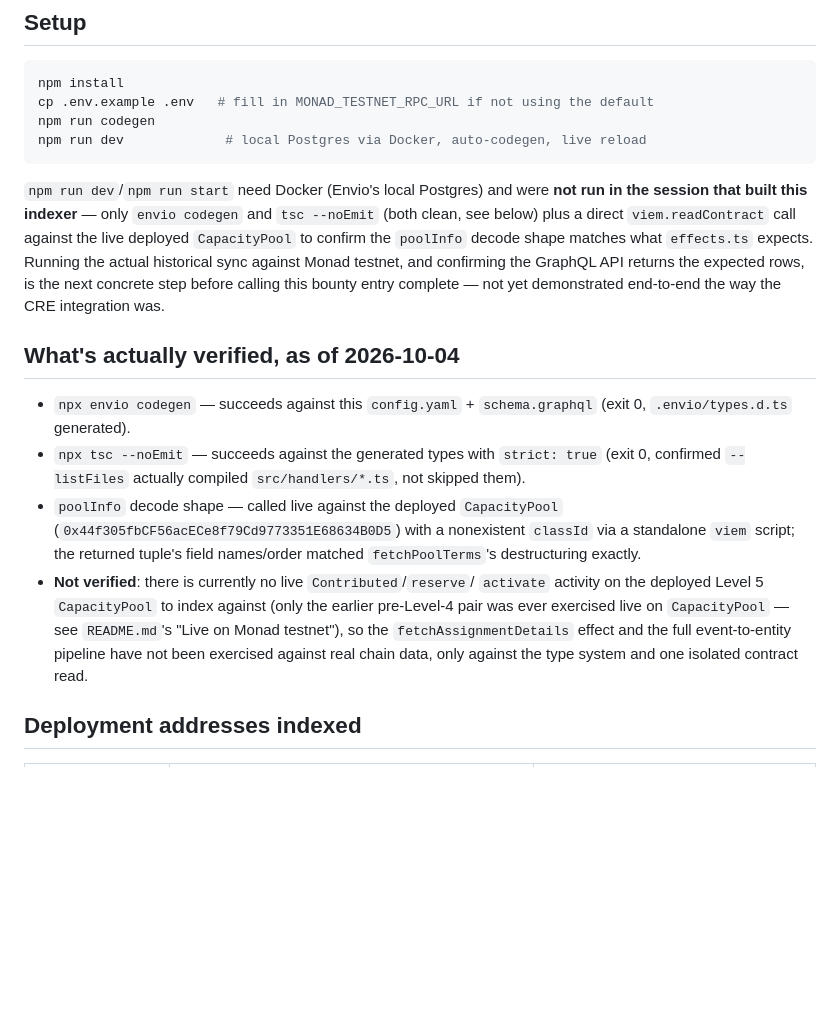
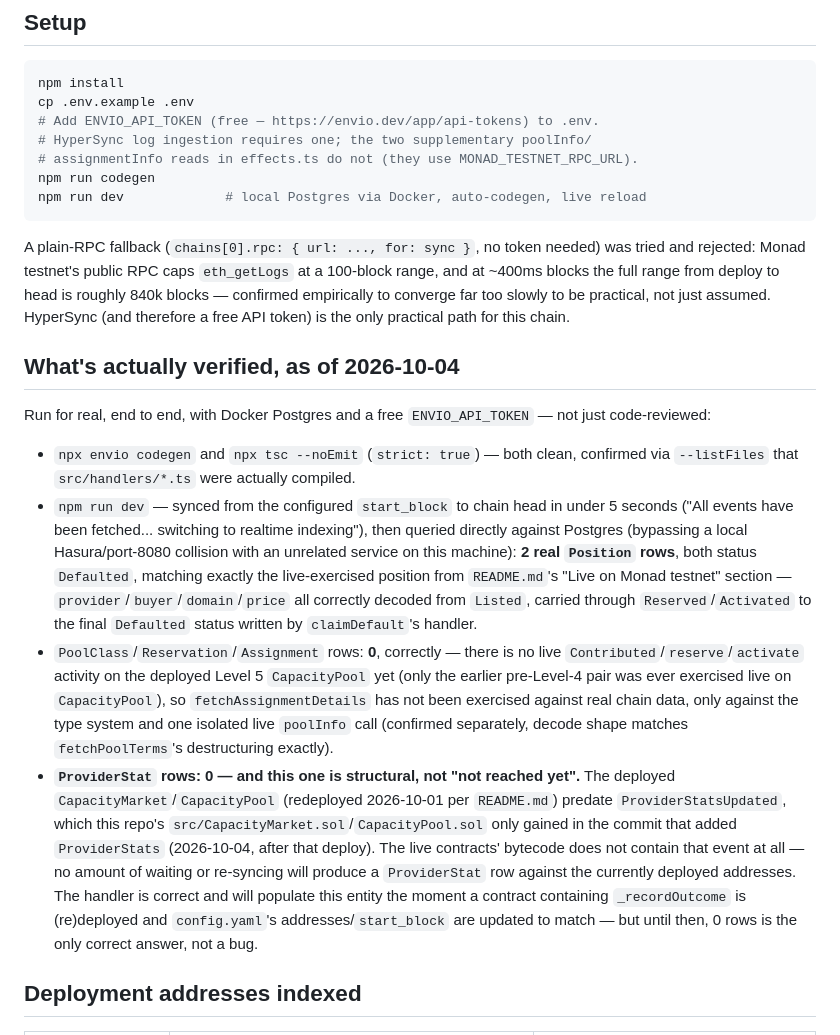
Before and after one commit to annatchijova/muster, a Markdown page: envio/README.md, the part around the change. Drawn GitHub-style; blank space fills up the shorter version.

````diff
--- a/envio/README.md
+++ b/envio/README.md
@@ -36,39 +36,56 @@ there is no entity field for it to update.
 
 ```bash
 npm install
-cp .env.example .env   # fill in MONAD_TESTNET_RPC_URL if not using the default
+cp .env.example .env
+# Add ENVIO_API_TOKEN (free — https://envio.dev/app/api-tokens) to .env.
+# HyperSync log ingestion requires one; the two supplementary poolInfo/
+# assignmentInfo reads in effects.ts do not (they use MONAD_TESTNET_RPC_URL).
 npm run codegen
 npm run dev             # local Postgres via Docker, auto-codegen, live reload
 ```
 
-`npm run dev`/`npm run start` need Docker (Envio's local Postgres) and were
-**not run in the session that built this indexer** — only `envio codegen`
-and `tsc --noEmit` (both clean, see below) plus a direct `viem.readContract`
-call against the live deployed `CapacityPool` to confirm the `poolInfo`
-decode shape matches what `effects.ts` expects. Running the actual
-historical sync against Monad testnet, and confirming the GraphQL API
-returns the expected rows, is the next concrete step before calling this
-bounty entry complete — not yet demonstrated end-to-end the way the CRE
-integration was.
+A plain-RPC fallback (`chains[0].rpc: { url: ..., for: sync }`, no token
+needed) was tried and rejected: Monad testnet's public RPC caps
+`eth_getLogs` at a 100-block range, and at ~400ms blocks the full range
+from deploy to head is roughly 840k blocks — confirmed empirically to
+converge far too slowly to be practical, not just assumed. HyperSync (and
+therefore a free API token) is the only practical path for this chain.
 
 ## What's actually verified, as of 2026-10-04
 
-- `npx envio codegen` — succeeds against this `config.yaml` +
-  `schema.graphql` (exit 0, `.envio/types.d.ts` generated).
-- `npx tsc --noEmit` — succeeds against the generated types with
-  `strict: true` (exit 0, confirmed `--listFiles` actually compiled
-  `src/handlers/*.ts`, not skipped them).
-- `poolInfo` decode shape — called live against the deployed `CapacityPool`
-  (`0x44f305fbCF56acECe8f79Cd9773351E68634B0D5`) with a nonexistent
-  `classId` via a standalone `viem` script; the returned tuple's field
-  names/order matched `fetchPoolTerms`'s destructuring exactly.
-- **Not verified**: there is currently no live `Contributed`/`reserve`/
-  `activate` activity on the deployed Level 5 `CapacityPool` to index
-  against (only the earlier pre-Level-4 pair was ever exercised live on
-  `CapacityPool` — see `README.md`'s "Live on Monad testnet"), so the
-  `fetchAssignmentDetails` effect and the full event-to-entity pipeline
-  have not been exercised against real chain data, only against the
-  type system and one isolated contract read.
+Run for real, end to end, with Docker Postgres and a free `ENVIO_API_TOKEN`
+— not just code-reviewed:
+
+- `npx envio codegen` and `npx tsc --noEmit` (`strict: true`) — both clean,
+  confirmed via `--listFiles` that `src/handlers/*.ts` were actually
+  compiled.
+- `npm run dev` — synced from the configured `start_block` to chain head in
+  under 5 seconds ("All events have been fetched... switching to realtime
+  indexing"), then queried directly against Postgres (bypassing a local
+  Hasura/port-8080 collision with an unrelated service on this machine):
+  **2 real `Position` rows**, both status `Defaulted`, matching exactly the
+  live-exercised position from `README.md`'s "Live on Monad testnet"
+  section — `provider`/`buyer`/`domain`/`price` all correctly decoded from
+  `Listed`, carried through `Reserved`/`Activated` to the final `Defaulted`
+  status written by `claimDefault`'s handler.
+- `PoolClass`/`Reservation`/`Assignment` rows: **0**, correctly — there is
+  no live `Contributed`/`reserve`/`activate` activity on the deployed Level
+  5 `CapacityPool` yet (only the earlier pre-Level-4 pair was ever
+  exercised live on `CapacityPool`), so `fetchAssignmentDetails` has not
+  been exercised against real chain data, only against the type system and
+  one isolated live `poolInfo` call (confirmed separately, decode shape
+  matches `fetchPoolTerms`'s destructuring exactly).
+- **`ProviderStat` rows: 0 — and this one is structural, not "not reached
+  yet".** The deployed `CapacityMarket`/`CapacityPool` (redeployed
+  2026-10-01 per `README.md`) predate `ProviderStatsUpdated`, which this
+  repo's `src/CapacityMarket.sol`/`CapacityPool.sol` only gained in the
+  commit that added `ProviderStats` (2026-10-04, after that deploy). The
+  live contracts' bytecode does not contain that event at all — no amount
+  of waiting or re-syncing will produce a `ProviderStat` row against the
+  currently deployed addresses. The handler is correct and will populate
+  this entity the moment a contract containing `_recordOutcome` is
+  (re)deployed and `config.yaml`'s addresses/`start_block` are updated to
+  match — but until then, 0 rows is the only correct answer, not a bug.
 
 ## Deployment addresses indexed
 
````
Also changed, not shown: AGENTS.md (+30 -14 lines), README.md (+7 -5 lines).
